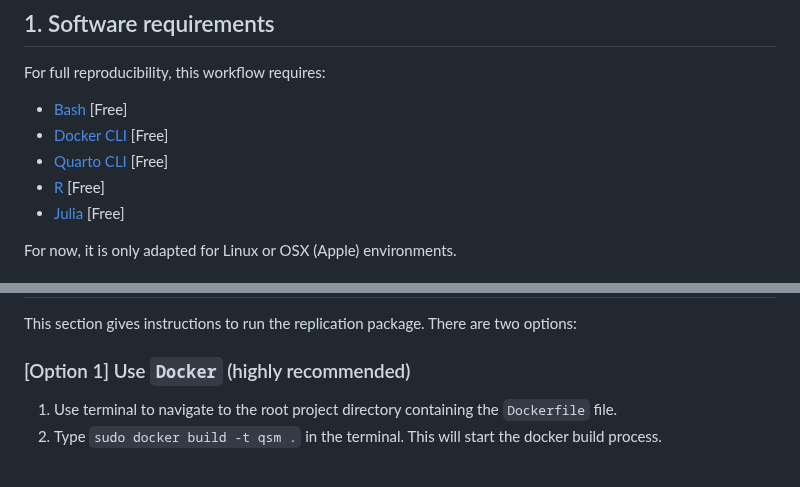
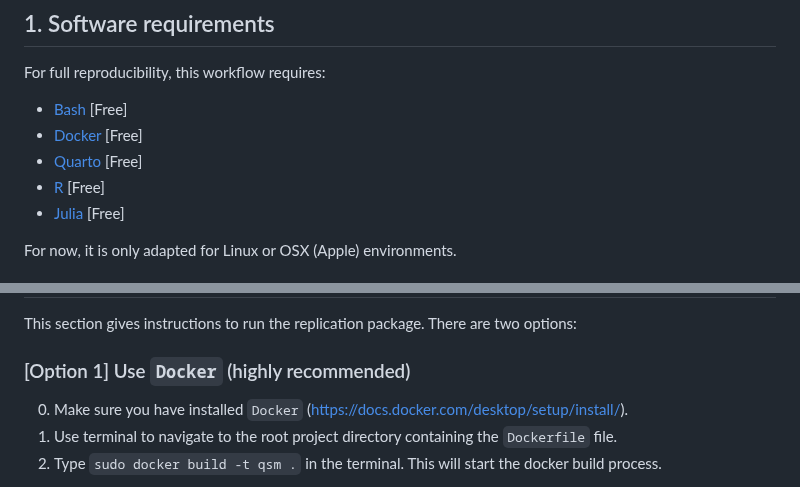
Before and after one commit to hchulkim/qsm-class, a Markdown page: README.md, 2 parts joined by grey strips. Drawn GitHub-style.

```diff
--- a/README.md
+++ b/README.md
@@ -44,8 +44,8 @@ This issue is mostly solved if you use the `Dockerfile` provided in the replicat
 
 For full reproducibility, this workflow requires:
 - [Bash](https://www.gnu.org/software/bash/) [Free]
-- [Docker CLI](https://www.docker.com) [Free]
-- [Quarto CLI](https://quarto.org/docs/get-started/) [Free]
+- [Docker](https://www.docker.com) [Free]
+- [Quarto](https://quarto.org/docs/get-started/) [Free]
 - [R](https://www.r-project.org/) [Free]
 - [Julia](https://julialang.org/) [Free]
 
@@ -86,6 +86,7 @@ This section gives instructions to run the replication package. There are two op
 
 ### [Option 1] Use `Docker` (highly recommended)
 
+0. Make sure you have installed `Docker` (https://docs.docker.com/desktop/setup/install/).
 1. Use terminal to navigate to the root project directory containing the `Dockerfile` file.
 2. Type `sudo docker build -t qsm .` in the terminal. This will start the docker build process.
 
```
